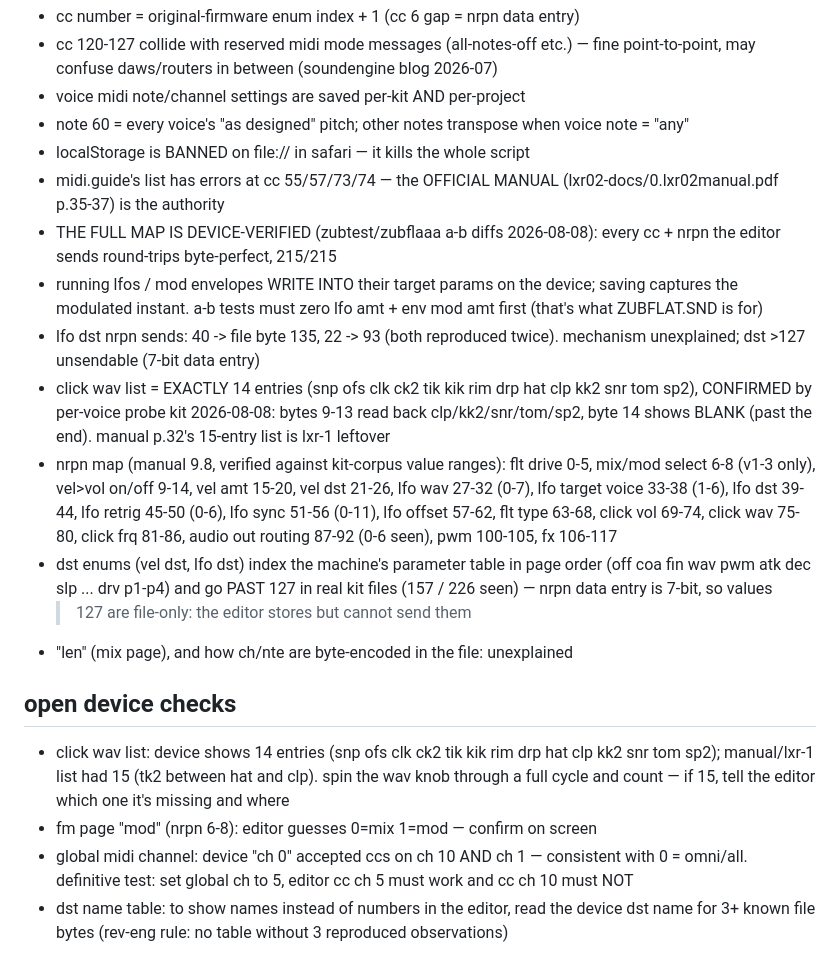
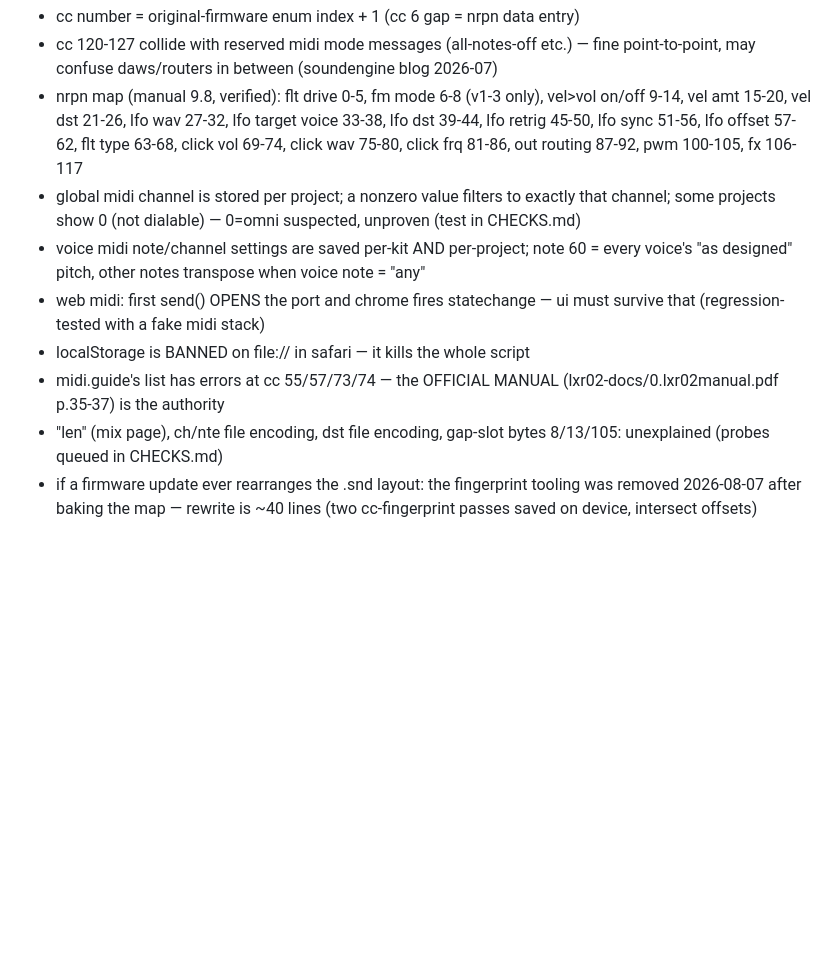
Before and after one commit to gregsadetsky/lxr02-editor, a Markdown page: TODO.md, the part around one of its changes. Rendered like a GitHub page; blank space fills up the shorter version.

```diff
--- a/TODO.md
+++ b/TODO.md
@@ -61,44 +64,24 @@
 - cc 120-127 collide with reserved midi mode messages (all-notes-off etc.)
   — fine point-to-point, may confuse daws/routers in between (soundengine
   blog 2026-07)
-- voice midi note/channel settings are saved per-kit AND per-project
-- note 60 = every voice's "as designed" pitch; other notes transpose when
-  voice note = "any"
+- nrpn map (manual 9.8, verified): flt drive 0-5, fm mode 6-8 (v1-3 only),
+  vel>vol on/off 9-14, vel amt 15-20, vel dst 21-26, lfo wav 27-32, lfo
+  target voice 33-38, lfo dst 39-44, lfo retrig 45-50, lfo sync 51-56,
+  lfo offset 57-62, flt type 63-68, click vol 69-74, click wav 75-80,
+  click frq 81-86, out routing 87-92, pwm 100-105, fx 106-117
+- global midi channel is stored per project; a nonzero value filters to
+  exactly that channel; some projects show 0 (not dialable) — 0=omni
+  suspected, unproven (test in CHECKS.md)
+- voice midi note/channel settings are saved per-kit AND per-project;
+  note 60 = every voice's "as designed" pitch, other notes transpose
+  when voice note = "any"
+- web midi: first send() OPENS the port and chrome fires statechange —
+  ui must survive that (regression-tested with a fake midi stack)
 - localStorage is BANNED on file:// in safari — it kills the whole script
 - midi.guide's list has errors at cc 55/57/73/74 — the OFFICIAL MANUAL
   (lxr02-docs/0.lxr02manual.pdf p.35-37) is the authority
-- THE FULL MAP IS DEVICE-VERIFIED (zubtest/zubflaaa a-b diffs 2026-08-08):
-  every cc + nrpn the editor sends round-trips byte-perfect, 215/215
-- running lfos / mod envelopes WRITE INTO their target params on the
-  device; saving captures the modulated instant. a-b tests must zero
-  lfo amt + env mod amt first (that's what ZUBFLAT.SND is for)
-- lfo dst nrpn sends: 40 -> file byte 135, 22 -> 93 (both reproduced
-  twice). mechanism unexplained; dst >127 unsendable (7-bit data entry)
-- click wav list = EXACTLY 14 entries (snp ofs clk ck2 tik kik rim drp hat
-  clp kk2 snr tom sp2), CONFIRMED by per-voice probe kit 2026-08-08: bytes
-  9-13 read back clp/kk2/snr/tom/sp2, byte 14 shows BLANK (past the end).
-  manual p.32's 15-entry list is lxr-1 leftover
-- nrpn map (manual 9.8, verified against kit-corpus value ranges): flt drive
-  0-5, mix/mod select 6-8 (v1-3 only), vel>vol on/off 9-14, vel amt 15-20,
-  vel dst 21-26, lfo wav 27-32 (0-7), lfo target voice 33-38 (1-6), lfo dst
-  39-44, lfo retrig 45-50 (0-6), lfo sync 51-56 (0-11), lfo offset 57-62,
-  flt type 63-68, click vol 69-74, click wav 75-80, click frq 81-86, audio
-  out routing 87-92 (0-6 seen), pwm 100-105, fx 106-117
-- dst enums (vel dst, lfo dst) index the machine's parameter table in page
-  order (off coa fin wav pwm atk dec slp ... drv p1-p4) and go PAST 127 in
-  real kit files (157 / 226 seen) — nrpn data entry is 7-bit, so values
-  >127 are file-only: the editor stores but cannot send them
-- "len" (mix page), and how ch/nte are byte-encoded in the file: unexplained
-
-## open device checks
-- click wav list: device shows 14 entries (snp ofs clk ck2 tik kik rim drp
-  hat clp kk2 snr tom sp2); manual/lxr-1 list had 15 (tk2 between hat and
-  clp). spin the wav knob through a full cycle and count — if 15, tell the
-  editor which one it's missing and where
-- fm page "mod" (nrpn 6-8): editor guesses 0=mix 1=mod — confirm on screen
-- global midi channel: device "ch 0" accepted ccs on ch 10 AND ch 1 —
-  consistent with 0 = omni/all. definitive test: set global ch to 5,
-  editor cc ch 5 must work and cc ch 10 must NOT
-- dst name table: to show names instead of numbers in the editor, read the
-  device dst name for 3+ known file bytes (rev-eng rule: no table without
-  3 reproduced observations)
+- "len" (mix page), ch/nte file encoding, dst file encoding, gap-slot
+  bytes 8/13/105: unexplained (probes queued in CHECKS.md)
+- if a firmware update ever rearranges the .snd layout: the fingerprint
+  tooling was removed 2026-08-07 after baking the map — rewrite is ~40
+  lines (two cc-fingerprint passes saved on device, intersect offsets)
```
Also changed, not shown: other parts of TODO.md (+33 -30 lines).
